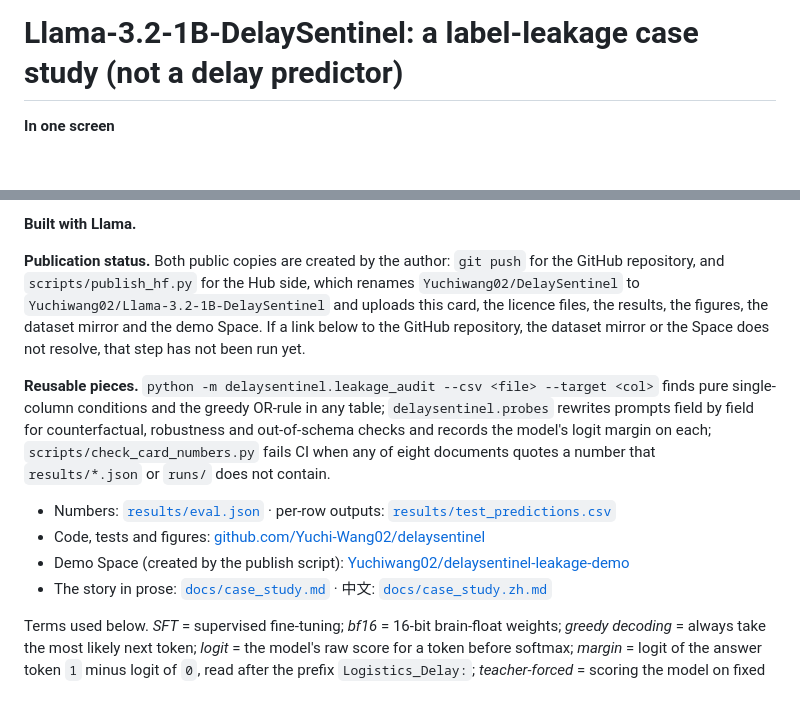
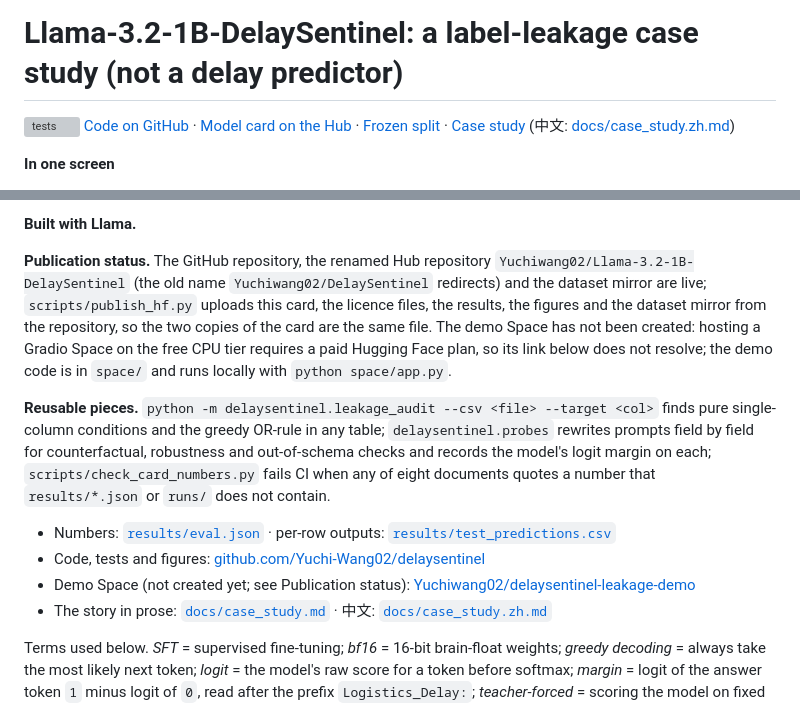
Before and after one commit to Yuchi-Wang02/delaysentinel, a Markdown page: README.md, 2 parts joined by grey strips. Rendered like a GitHub page; blank space fills up the shorter version; grey boxes are pictures that could not be loaded.

Commit message:
README: CI badge and links under the title; publication status now reflects what is live
The GitHub repository, the renamed Hub repository and the dataset mirror are
live. The Gradio demo Space was not created because hosting one on the free
CPU tier requires a paid Hugging Face plan; the card says so instead of
implying the step is merely pending.

Co-Authored-By: Claude Fable 5.1 <noreply@anthropic.com>

```diff
--- a/README.md
+++ b/README.md
@@ -21,6 +21,12 @@ tags:
 
 # Llama-3.2-1B-DelaySentinel: a label-leakage case study (not a delay predictor)
 
+[![tests](https://github.com/Yuchi-Wang02/delaysentinel/actions/workflows/test.yml/badge.svg)](https://github.com/Yuchi-Wang02/delaysentinel/actions/workflows/test.yml)
+[Code on GitHub](https://github.com/Yuchi-Wang02/delaysentinel) ·
+[Model card on the Hub](https://huggingface.co/Yuchiwang02/Llama-3.2-1B-DelaySentinel) ·
+[Frozen split](https://huggingface.co/datasets/Yuchiwang02/smart-logistics-delay-split-v0) ·
+[Case study](docs/case_study.md) (中文: [docs/case_study.zh.md](docs/case_study.zh.md))
+
 **In one screen**
 
 - **Built (Sept 2025).** Full-parameter fine-tune of Llama-3.2-1B-Instruct on a 1,000-row Kaggle
@@ -41,11 +47,12 @@ tags:
 
 **Built with Llama.**
 
-**Publication status.** Both public copies are created by the author: `git push` for the GitHub
-repository, and `scripts/publish_hf.py` for the Hub side, which renames `Yuchiwang02/DelaySentinel`
-to `Yuchiwang02/Llama-3.2-1B-DelaySentinel` and uploads this card, the licence files, the results,
-the figures, the dataset mirror and the demo Space. If a link below to the GitHub repository, the
-dataset mirror or the Space does not resolve, that step has not been run yet.
+**Publication status.** The GitHub repository, the renamed Hub repository
+`Yuchiwang02/Llama-3.2-1B-DelaySentinel` (the old name `Yuchiwang02/DelaySentinel` redirects) and the dataset mirror
+are live; `scripts/publish_hf.py` uploads this card, the licence files, the results, the figures and the dataset
+mirror from the repository, so the two copies of the card are the same file. The demo Space has not been created:
+hosting a Gradio Space on the free CPU tier requires a paid Hugging Face plan, so its link below does not resolve;
+the demo code is in `space/` and runs locally with `python space/app.py`.
 
 **Reusable pieces.** `python -m delaysentinel.leakage_audit --csv <file> --target <col>` finds
 pure single-column conditions and the greedy OR-rule in any table; `delaysentinel.probes` rewrites
@@ -55,7 +62,7 @@ quotes a number that `results/*.json` or `runs/` does not contain.
 
 - Numbers: [`results/eval.json`](results/eval.json) · per-row outputs: [`results/test_predictions.csv`](results/test_predictions.csv)
 - Code, tests and figures: [github.com/Yuchi-Wang02/delaysentinel](https://github.com/Yuchi-Wang02/delaysentinel)
-- Demo Space (created by the publish script): [Yuchiwang02/delaysentinel-leakage-demo](https://huggingface.co/spaces/Yuchiwang02/delaysentinel-leakage-demo)
+- Demo Space (not created yet; see Publication status): [Yuchiwang02/delaysentinel-leakage-demo](https://huggingface.co/spaces/Yuchiwang02/delaysentinel-leakage-demo)
 - The story in prose: [`docs/case_study.md`](docs/case_study.md) · 中文: [`docs/case_study.zh.md`](docs/case_study.zh.md)
 
 Terms used below. *SFT* = supervised fine-tuning; *bf16* = 16-bit brain-float weights; *greedy
```
